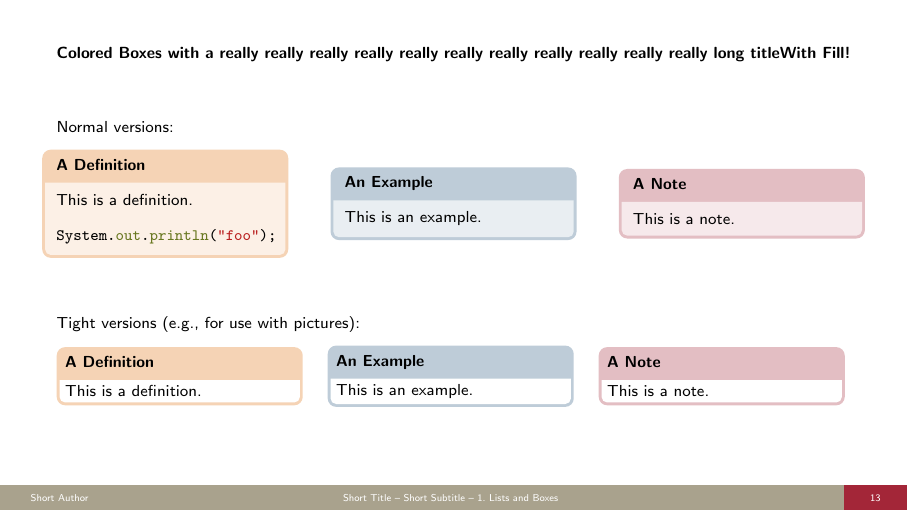
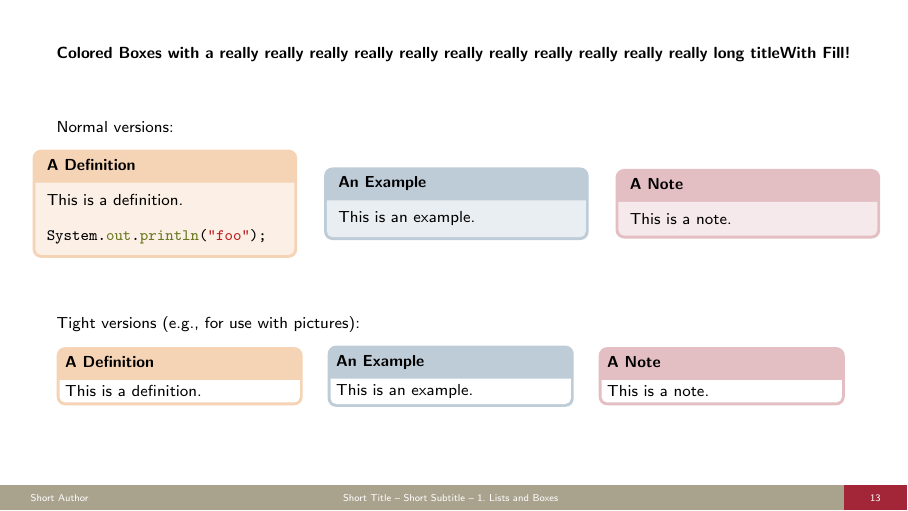
Before and after one commit to SoftVarE-Group/SlideTemplate, LaTeX slides (demo-slides/demoSlides.tex, which reads beamerthemeuulm.sty): page 13 of 42. Compiled offline with pdfLaTeX.

Commit message:
allow to modify columncount

```diff
--- a/beamerthemeuulm.sty
+++ b/beamerthemeuulm.sty
@@ -194,12 +194,6 @@
     \hfill
     \halfpage{#2}%
 }
-% these commands are for the new column mechanism
-\newcommand*\uulm@cols@leftandright{%
-    \def\uulm@cols@layout{leftandright}%
-    \def\mynextcolumn{\column<1->{\halfnext}\uulm@myfinalcolumn}%
-    \def\uulm@cols@init{\column<1->{\halfnext}}% the "first" column
-}
 
 \newcommand\leftmiddleandright[3]{%
     \thirdpage{#1}%
@@ -208,33 +202,17 @@
     \hfill
     \thirdpage{#3}%
 }
-\newcommand*\uulm@cols@leftmiddleandright{%
-    \def\uulm@cols@layout{leftmiddleandright}%
-    \def\mynextcolumn{\column<1->{\thirdnext}\def\mynextcolumn{\column<1->{\thirdnext}\uulm@myfinalcolumn}}%
-    \def\uulm@cols@init{\column<1->{\thirdnext}}%
-}
 
 \newcommand\leftthenright[2]{%
     \halfpage{#1}%
     \hfill
     \onslide<2->{\halfpage{#2}}%
 }
-% instead of onslide we use the column-overlay specification for first and second
-\newcommand*\uulm@cols@leftthenright{%
-    \def\uulm@cols@layout{leftthenright}%
-    \def\uulm@cols@init{\column<1->{\halfnext}}%
-    \def\mynextcolumn{\column<2->{\halfnext}\uulm@myfinalcolumn}%
-}
 
 \newcommand\rightthenleft[2]{
     \onslide<2->{\halfpage{#1}}
     \hfill
     \halfpage{#2}
-}
-\newcommand*\uulm@cols@rightthenleft{%
-    \def\uulm@cols@layout{rightthenleft}%
-    \def\uulm@cols@init{\column<2->{\halfnext}}%
-    \def\mynextcolumn{\column<1->{\halfnext}\uulm@myfinalcolumn}%
 }
 
 \newcommand\leftmiddlethenright[3]{%
@@ -244,22 +222,11 @@
     \hfill
     \onslide<3->{\thirdpage{#2}}%
 }
-\newcommand*\uulm@cols@leftmiddlethenright{%
-    \def\uulm@cols@layout{leftmiddlethenright}%
-    \def\uulm@cols@init{\column<1->{\thirdnext}}%
-    % we redefine mynextcolumn within mynextcolumn so that it uses the overlay-specification <3->
-    \def\mynextcolumn{\column<2->{\thirdnext}\def\mynextcolumn{\column<3->{\thirdnext}\uulm@myfinalcolumn}}%
-}
 
 \newcommand\rightmiddlethenleft[3]{%
     \onslide<3->{\thirdpage{#1}}%
     \hfill
     \onslide<2->{\thirdpage{#2}}\hfill\thirdpage{#2}%
-}
-\newcommand*\uulm@cols@rightmiddlethenleft{%
-    \def\uulm@cols@layout{rightmiddlethenleft}%
-    \def\uulm@cols@init{\column<3->{\thirdnext}}%
-    \def\mynextcolumn{\column<2->{\thirdnext}\def\mynextcolumn{\column<1->{\thirdnext}\uulm@myfinalcolumn}}%
 }
 
 \newcommand\leftorright[2]{%
@@ -271,16 +238,6 @@
     \leftthenright{#1}{#2}%
 \fi
 }
-\newcommand*\uulm@cols@leftorright{%
-\ifrecording
-    \def\uulm@cols@layout{leftorright}%
-    \def\uulm@cols@init{\column<1->{\halfnext}}%
-    \def\mynextcolumn{\column<3->{\halfnext}\uulm@myfinalcolumn}%
-\else
-    \uulm@cols@leftthenright
-    \def\uulm@cols@layout{leftorright (no recording -> leftthenright)}%
-\fi
-}
 
 \newcommand\rightorleft[2]{%
 \ifrecording
@@ -289,16 +246,6 @@
     \onslide<1>{\halfpage{#2}}%
 \else
     \rightthenleft{#1}{#2}%
-\fi
-}
-\newcommand*\uulm@cols@rightorleft{%
-\ifrecording
-    \def\uulm@cols@layout{rightorleft}%
-    \def\uulm@cols@init{\column<3->{\halfnext}}%
-    \def\mynextcolumn{\column<1->{\halfnext}\uulm@myfinalcolumn}%
-\else
-    \uulm@cols@leftthenright
-    \def\uulm@cols@layout{rightorleft (no recording -> leftthenright)}%
 \fi
 }
 
@@ -313,16 +260,6 @@
     \leftmiddlethenright{#1}{#2}{#3}%
 \fi
 }
-\newcommand*\uulm@cols@leftmiddleorright{%
-\ifrecording
-    \def\uulm@cols@layout{leftmiddleorright}%
-    \def\uulm@cols@init{\column<1->{\thirdnext}}%
-    \def\mynextcolumn{\column<3->{\thirdnext}\def\mynextcolumn{\column<5->{\thirdnext}\uulm@myfinalcolumn}}%
-\else
-    \uulm@cols@leftmiddlethenright
-    \def\uulm@cols@layout{leftmiddleorright (no recording -> leftmiddlethenright)}%
-\fi
-}
 
 \newcommand\rightmiddleorleft[3]{%
 \ifrecording
@@ -335,16 +272,7 @@
     \rightmiddlethenleft{#1}{#2}{#3}%
 \fi
 }
-\newcommand*\uulm@cols@rightmiddleorleft{%
-\ifrecording
-    \def\uulm@cols@layout{rightmiddleorleft}%
-    \def\uulm@cols@init{\column<5->{\thirdnext}}%
-    \def\mynextcolumn{\column<3->{\thirdnext}\def\mynextcolumn{\column<1->{\thirdnext}\uulm@myfinalcolumn}}%
-\else
-    \uulm@cols@rightmiddlethenleft
-    \def\uulm@cols@layout{rightmiddleorleft (no recording -> rightmiddlethenleft)}%
-\fi
-}
+
 \def\uulm@cols@extra{}
 
 \pgfqkeys{/uulm columns}{
@@ -355,30 +283,25 @@
   align/T/.code                      = \def\uulm@cols@align{T},
   extra/columns/.code                = \def\uulm@cols@extra{#1}, % supply custom columns arguments with columns=...
   extra/custom/.code                 = #1, % just execute a custom configuration
-  leftandright/.code                 = \uulm@cols@leftandright,
-  left and right/.forward to         = /uulm columns/leftandright,
-  leftmiddleandright/.code           = \uulm@cols@leftmiddleandright,
-  left middle and right/.forward to  = /uulm columns/leftmiddleandright,
-  leftthenright/.code                = \uulm@cols@leftthenright,
-  left then right/.forward to        = /uulm columns/leftthenright,
-  rightthenleft/.code                = \uulm@cols@rightthenleft,
-  right then left/.forward to        = /uulm columns/rightthenleft,
-  leftmiddlethenright/.code          = \uulm@cols@leftmiddlethenright,
-  left middle then right/.forward to = /uulm columns/leftmiddlethenright,
-  rightmiddlethenleft/.code          = \uulm@cols@rightmiddlethenleft,
-  right middle then left/.forward to = /uulm columns/rightmiddlethenleft,
-  leftorright/.code                  = \uulm@cols@leftorright,
-  left or right/.forward to          = /uulm columns/leftorright,
-  rightorleft/.code                  = \uulm@cols@rightorleft,
-  right or left/.forward to          = /uulm columns/rightorleft,
-  leftmiddleorright/.code            = \uulm@cols@leftmiddleorright,
-  left middle or right/.forward to   = /uulm columns/leftmiddleorright,
-  rightmiddleorleft/.code            = \uulm@cols@rightmiddleorleft,
-  right middle or left/.forward to   = /uulm columns/rightmiddleorleft
+  columns/.code                      = \def\uulm@columncount{#1}
+}
+
+\newcounter{uulm@currentcolumn}
+\newdimen\uulm@columnwidth
+
+\def\uulm@mynextcolumn{
+    % TODO: animation % TODO: error if used more
+    \column{\uulm@columnwidth}
+}
+\def\uulm@cols@init{% TODO: manipulate width
+    \uulm@columnwidth=\dimexpr\linewidth/\uulm@columncount\relax
+    \let\mynextcolumn\uulm@mynextcolumn
+    \mynextcolumn
 }
 
 \newenvironment{mycolumns}[1][]{\begingroup
-\pgfqkeys{/uulm columns}{leftthenright, c, #1}%
+\pgfqkeys{/uulm columns}{columns=2, c, #1}%
+\c@uulm@currentcolumn0% reset the counter locally to the group
 \begin{columns}[\uulm@cols@align, \uulm@cols@extra]% TODO: other parameters like onlytextwith
     \uulm@cols@init
 }{\end{columns}\endgroup}
--- a/demo-slides/demoSlides.tex
+++ b/demo-slides/demoSlides.tex
@@ -70,7 +70,7 @@
 \begin{frame}[fragile]{\insertsubsection\ with a really really really really really really really really really really really long title\hfill With Fill!}
 	Normal versions:
 
-\begin{mycolumns}[leftmiddleandright]
+\begin{mycolumns}[columns=3]
 		\begin{definition}{A Definition}
 			This is a definition.
 \begin{minted}{java}
```
